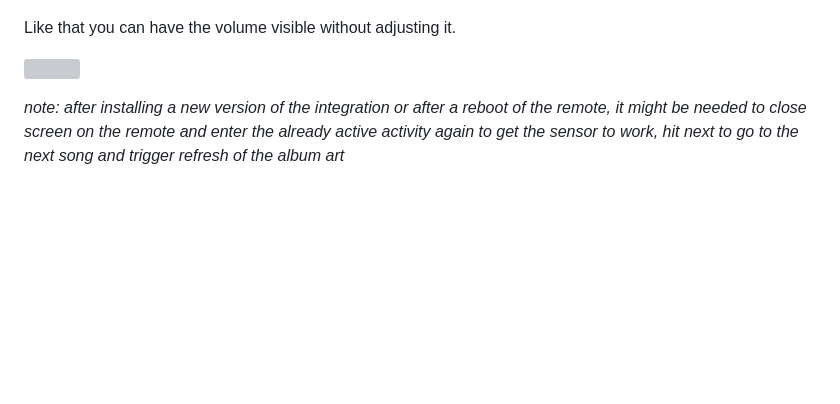
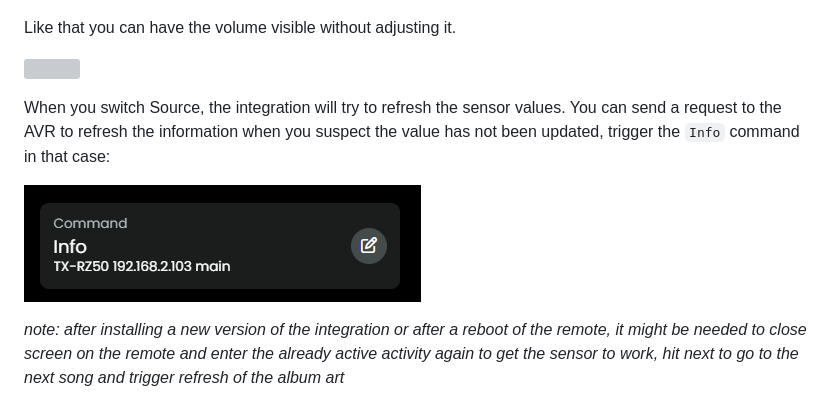
Before and after one commit to EddyMcNut/uc-intg-onkyo-avr, a Markdown page: docs/sensor.md, the part around the change. Rendered like a GitHub page; pictures changed too: screenshots/info-command.png (added); blank space fills up the shorter version; grey boxes are pictures that could not be loaded.

Commit message:
sensor doc updated

```diff
--- a/docs/sensor.md
+++ b/docs/sensor.md
@@ -27,6 +27,10 @@ Like that you can have the volume visible without adjusting it.
 
   ![](/screenshots/sensor-volume.png)
 
+When you switch Source, the integration will try to refresh the sensor values. You can send a request to the AVR to refresh the information when you suspect the value has not been updated, trigger the `Info` command in that case:
+
+  ![](/screenshots/info-command.png)
+
 _note: after installing a new version of the integration or after a reboot of the remote, it might be needed to close screen on the remote and enter the already active activity again to get the sensor to work, hit next to go to the next song and trigger refresh of the album art_
 
 [back to main README](../README.md#sensors)
```
